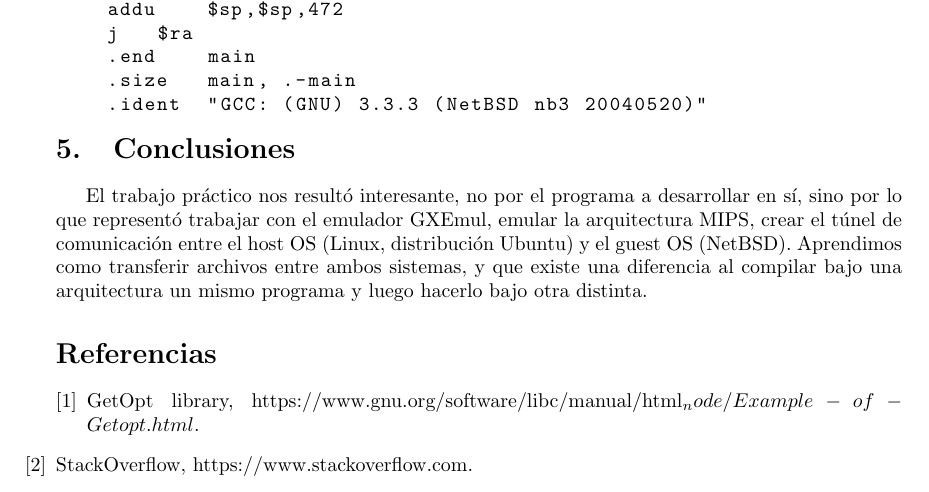
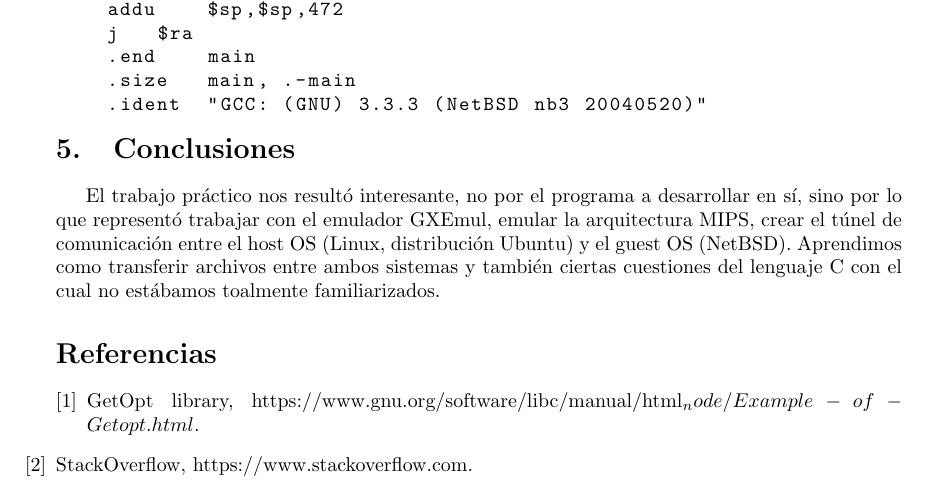
Before and after one commit to ChrisFlorez/orga2017, a LaTeX paper (informe-trabajo-practico/informe-trabajo-practico.tex): part of page 28 of 28, cut so that both start at the same text. The pictures show the PDF file informe-trabajo-practico/informe-trabajo-practico.pdf that the author committed with the source.

Commit message:
Se modificó la conclusión

```diff
--- a/informe-trabajo-practico/informe-trabajo-practico.tex
+++ b/informe-trabajo-practico/informe-trabajo-practico.tex
@@ -1343,7 +1343,7 @@ $L57:
 
 \section{Conclusiones}
 
-El trabajo práctico nos resultó interesante, no por el programa a desarrollar en sí, sino por lo que representó trabajar con el emulador GXEmul, emular la arquitectura MIPS, crear el túnel de comunicación entre el host OS (Linux, distribución Ubuntu) y el guest OS (NetBSD). Aprendimos como transferir archivos entre ambos sistemas, y que existe una diferencia al compilar bajo una arquitectura un mismo programa y luego hacerlo bajo otra distinta.
+El trabajo práctico nos resultó interesante, no por el programa a desarrollar en sí, sino por lo que representó trabajar con el emulador GXEmul, emular la arquitectura MIPS, crear el túnel de comunicación entre el host OS (Linux, distribución Ubuntu) y el guest OS (NetBSD). Aprendimos como transferir archivos entre ambos sistemas y también ciertas cuestiones del lenguaje C con el cual no estábamos toalmente familiarizados.
 
 \begin{thebibliography}{1}
 
```
Also changed, not shown: informe-trabajo-practico/informe-trabajo-practico.pdf, 1 other file.
